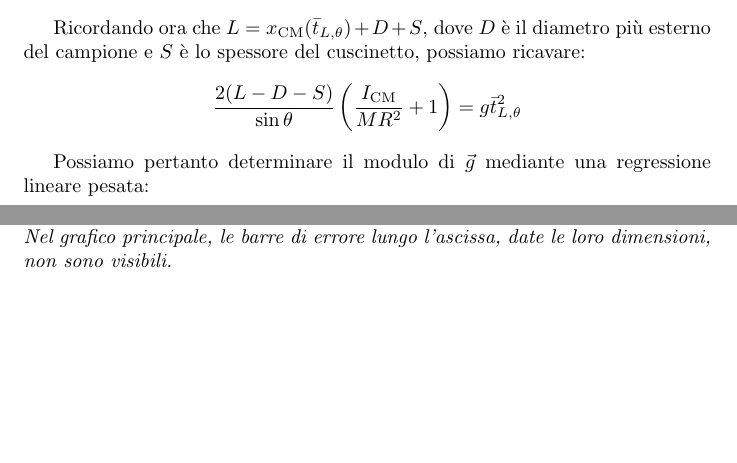
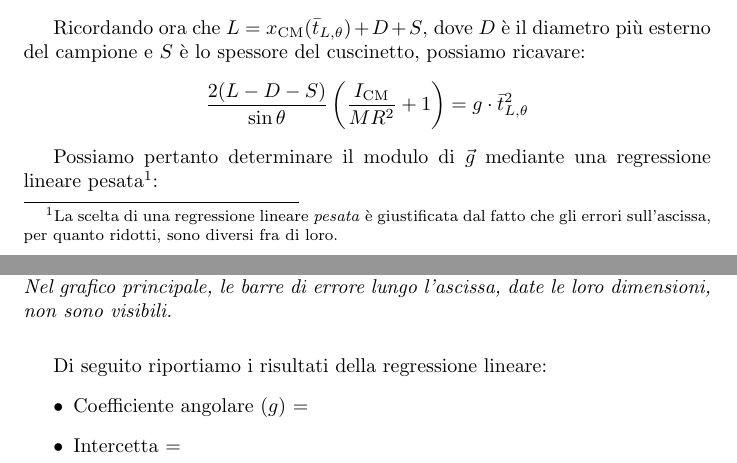
Before and after one commit to RBerga06/unipr-clt-fisica, a LaTeX paper (lab1/r08-rolling/relazione.tex): two parts of pages 3 and 4 of 4, joined at a grey line, cut so that both start at the same text, the shorter picture padded with empty space. Compiled offline with pdfLaTeX.

Commit message:
Preparato l'inserimento dei risultati della regressione

```diff
--- a/lab1/r08-rolling/relazione.tex
+++ b/lab1/r08-rolling/relazione.tex
@@ -202,11 +202,14 @@ Risolvendo il sistema lineare e la disequazione di cui sopra si ottiene:
 Ricordando ora che $L = x_\text{CM}(\bar{t}_{L,\theta}) + D + S$, dove $D$ è il diametro
 più esterno del campione e $S$ è lo spessore del cuscinetto, possiamo ricavare:
 \[
-    \frac{2(L-D-S)}{\sin\theta}\left(\frac{I_\text{CM}}{M R^2} + 1\right) = g \bar{t}^2_{L,\theta}
+    \frac{2(L-D-S)}{\sin\theta}\left(\frac{I_\text{CM}}{M R^2} + 1\right) = g \cdot \bar{t}_{L,\theta}^2
 \]
 
 Possiamo pertanto determinare il modulo di $\vec{g}$ mediante una regressione
-lineare pesata:
+lineare pesata\footnote{
+    La scelta di una regressione lineare \emph{pesata} è giustificata dal fatto
+    che gli errori sull'ascissa, per quanto ridotti, sono diversi fra di loro.
+}:
 \begin{figure}[H]
     % <v>^
     \includegraphics[trim={1cm 0.6cm 1cm 1cm},clip,width=\textwidth]{img/Graph2.jpg}
@@ -217,4 +220,10 @@ lineare pesata:
     }}
 \end{figure}
 
+Di seguito riportiamo i risultati della regressione lineare:
+\begin{itemize}
+    \item Coefficiente angolare ($g$) $= $
+    \item Intercetta $= $
+\end{itemize}
+
 \end{document}
```
Also changed, not shown: lab1/r08-rolling/relazione.pdf.
